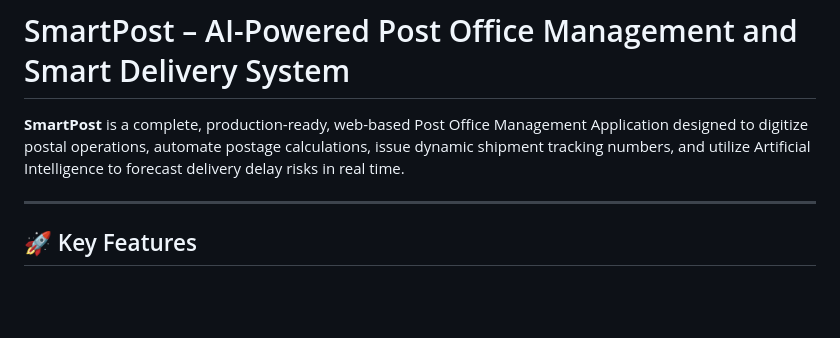
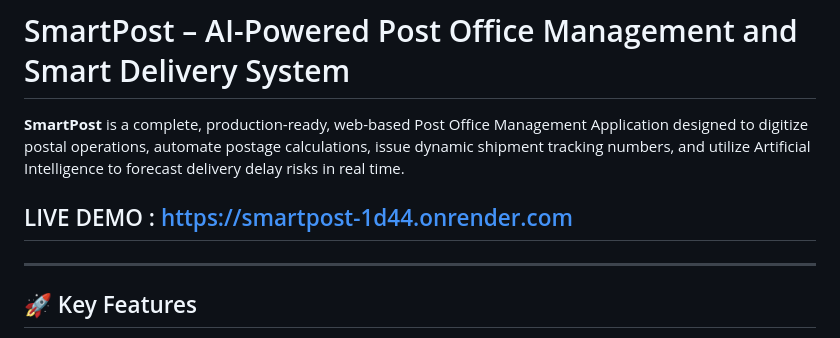
Before and after one commit to Varrsida/smartpost, a Markdown page: README.md, the part around the change. GitHub-like rendering; blank space fills up the shorter version.

Commit message:
Add live demo link to README
Added a link to the live demo of the SmartPost application.

```diff
--- a/README.md
+++ b/README.md
@@ -1,6 +1,8 @@
 # SmartPost – AI-Powered Post Office Management and Smart Delivery System
 
 **SmartPost** is a complete, production-ready, web-based Post Office Management Application designed to digitize postal operations, automate postage calculations, issue dynamic shipment tracking numbers, and utilize Artificial Intelligence to forecast delivery delay risks in real time.
+
+## LIVE DEMO : https://smartpost-1d44.onrender.com
 
 ---
 
```
